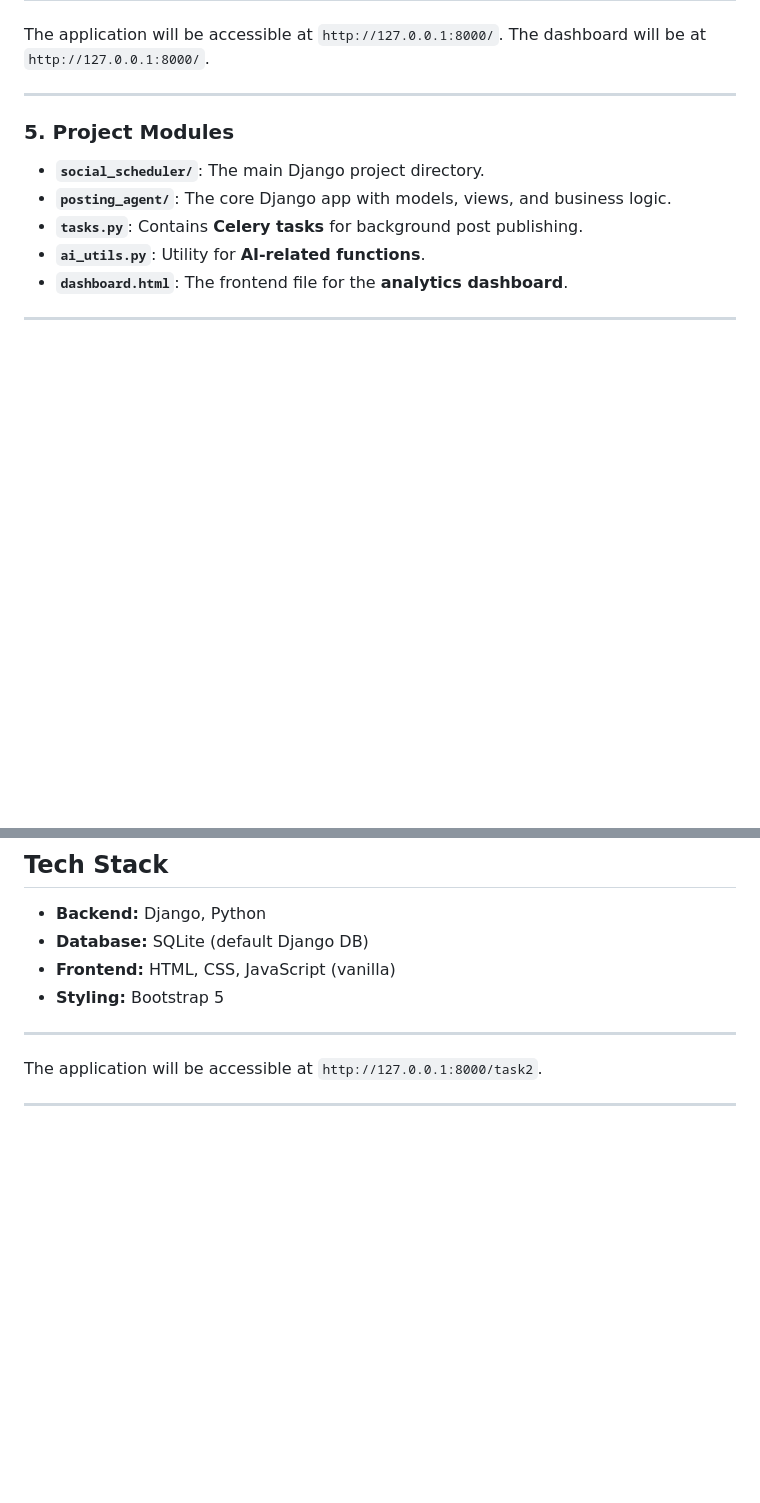
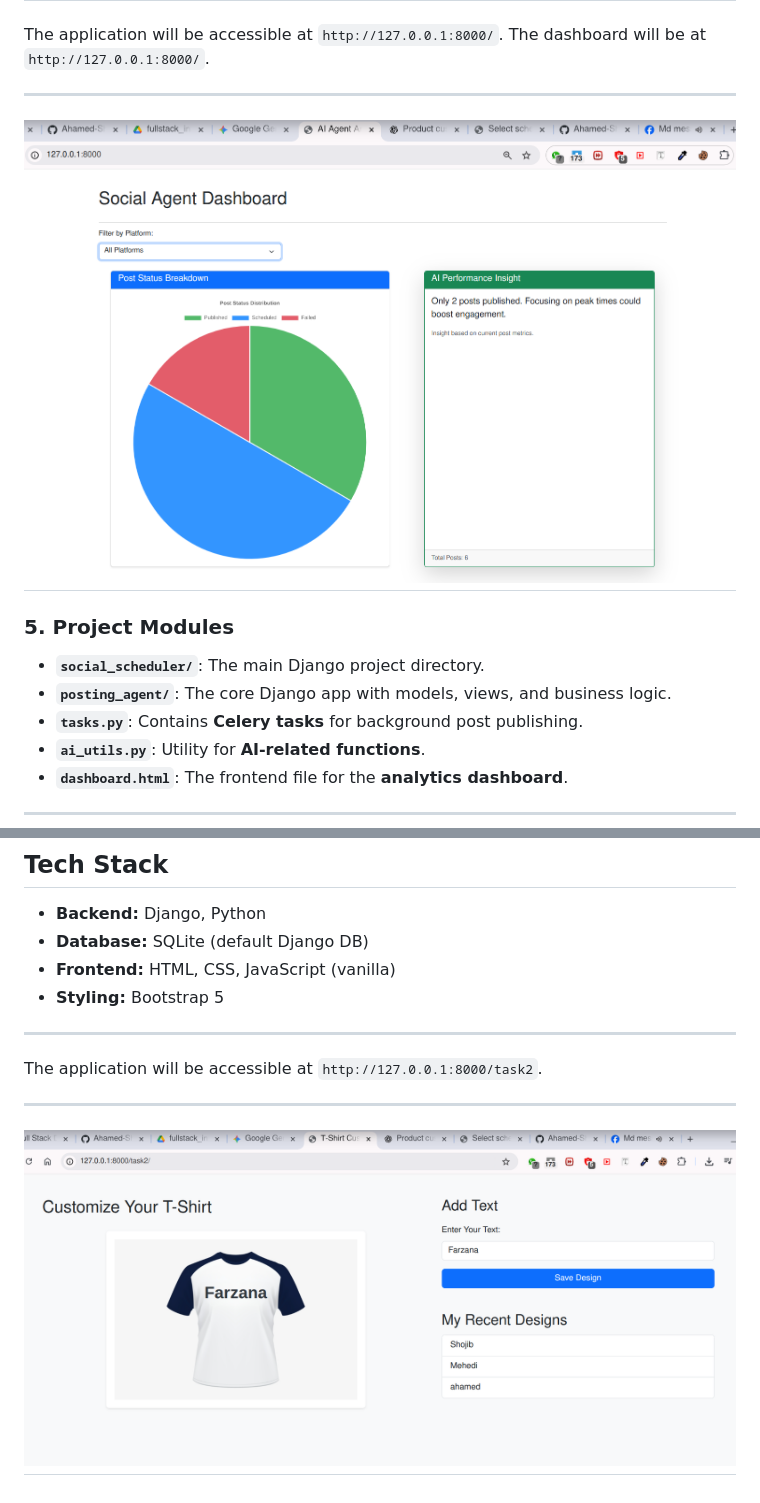
Before and after one commit to Ahamed-Shojib/AI-Agent-with-Social-Posting-Scheduling, a Markdown page: README.md, 2 parts joined by grey strips. Drawn GitHub-style; blank space fills up the shorter version.

```diff
--- a/README.md
+++ b/README.md
@@ -87,6 +87,8 @@ You'll need **three separate terminal windows** to run all components simultaneo
 The application will be accessible at `http://127.0.0.1:8000/`. The dashboard will be at `http://127.0.0.1:8000/`.
 
 -----
+![Dashboard UI](./Dashboard.png)
+-----
 
 ### 5. Project Modules
 
@@ -132,8 +136,10 @@ Users can preview their text live on the product, save their designs to the data
 - **Frontend:** HTML, CSS, JavaScript (vanilla)
 - **Styling:** Bootstrap 5
 
----
+-----
 
 The application will be accessible at `http://127.0.0.1:8000/task2`.
 
----
+-----
+![Product Text Customization UI](./product_customize.png)
+-----
```
Also changed, not shown: other parts of README.md (+2 -0 lines).
